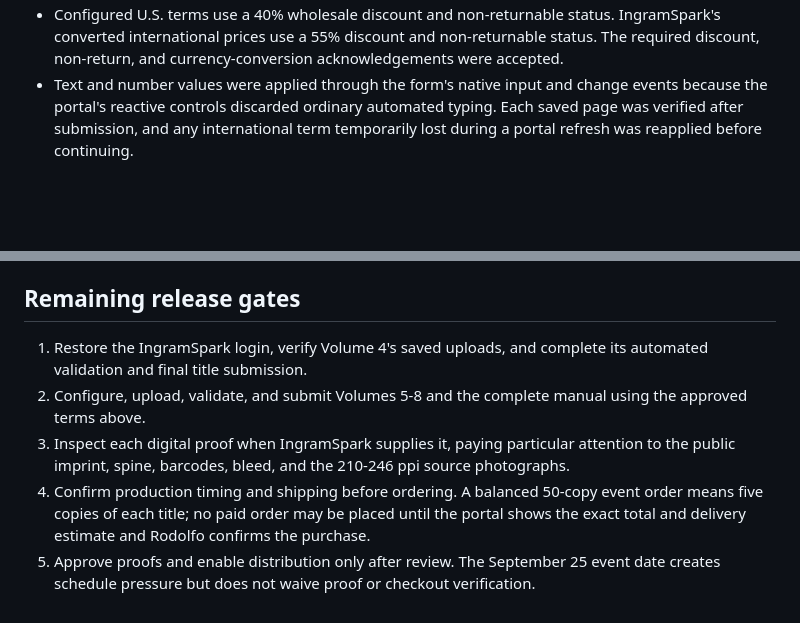
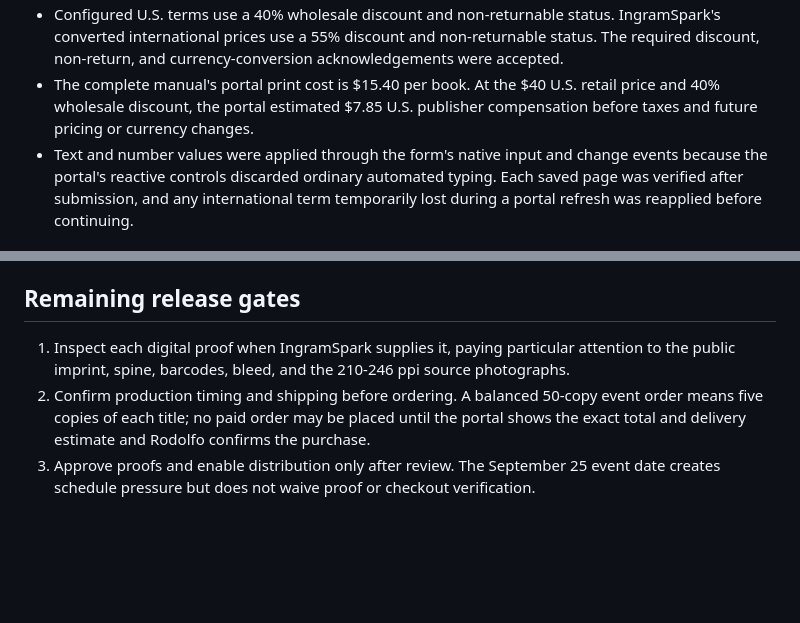
Before and after one commit to RudyAramayo/ROBBooks, a Markdown page: ROB-Books/publication/INGRAMSPARK_SUBMISSION_RECORD.md, 2 parts joined by grey strips. Rendered like a GitHub page; blank space fills up the shorter version.

```diff
--- a/ROB-Books/publication/INGRAMSPARK_SUBMISSION_RECORD.md
+++ b/ROB-Books/publication/INGRAMSPARK_SUBMISSION_RECORD.md
@@ -41,4 +42,5 @@ The submission status above is based on the final portal page reached for each r
 - Configured U.S. terms use a 40% wholesale discount and non-returnable status. IngramSpark's converted international prices use a 55% discount and non-returnable status. The required discount, non-return, and currency-conversion acknowledgements were accepted.
+- The complete manual's portal print cost is $15.40 per book. At the $40 U.S. retail price and 40% wholesale discount, the portal estimated $7.85 U.S. publisher compensation before taxes and future pricing or currency changes.
 - Text and number values were applied through the form's native input and change events because the portal's reactive controls discarded ordinary automated typing. Each saved page was verified after submission, and any international term temporarily lost during a portal refresh was reapplied before continuing.
 
 ## Production interiors
@@ -70,8 +72,6 @@ All ten one-page covers are 21 x 12 inches, PDF/X-1a:2001, CMYK/gray only, with
 
 ## Remaining release gates
 
-1. Restore the IngramSpark login, verify Volume 4's saved uploads, and complete its automated validation and final title submission.
-2. Configure, upload, validate, and submit Volumes 5-8 and the complete manual using the approved terms above.
-3. Inspect each digital proof when IngramSpark supplies it, paying particular attention to the public imprint, spine, barcodes, bleed, and the 210-246 ppi source photographs.
-4. Confirm production timing and shipping before ordering. A balanced 50-copy event order means five copies of each title; no paid order may be placed until the portal shows the exact total and delivery estimate and Rodolfo confirms the purchase.
-5. Approve proofs and enable distribution only after review. The September 25 event date creates schedule pressure but does not waive proof or checkout verification.
+1. Inspect each digital proof when IngramSpark supplies it, paying particular attention to the public imprint, spine, barcodes, bleed, and the 210-246 ppi source photographs.
+2. Confirm production timing and shipping before ordering. A balanced 50-copy event order means five copies of each title; no paid order may be placed until the portal shows the exact total and delivery estimate and Rodolfo confirms the purchase.
+3. Approve proofs and enable distribution only after review. The September 25 event date creates schedule pressure but does not waive proof or checkout verification.
```
Also changed, not shown: other parts of ROB-Books/publication/INGRAMSPARK_SUBMISSION_RECORD.md (+16 -15 lines).
